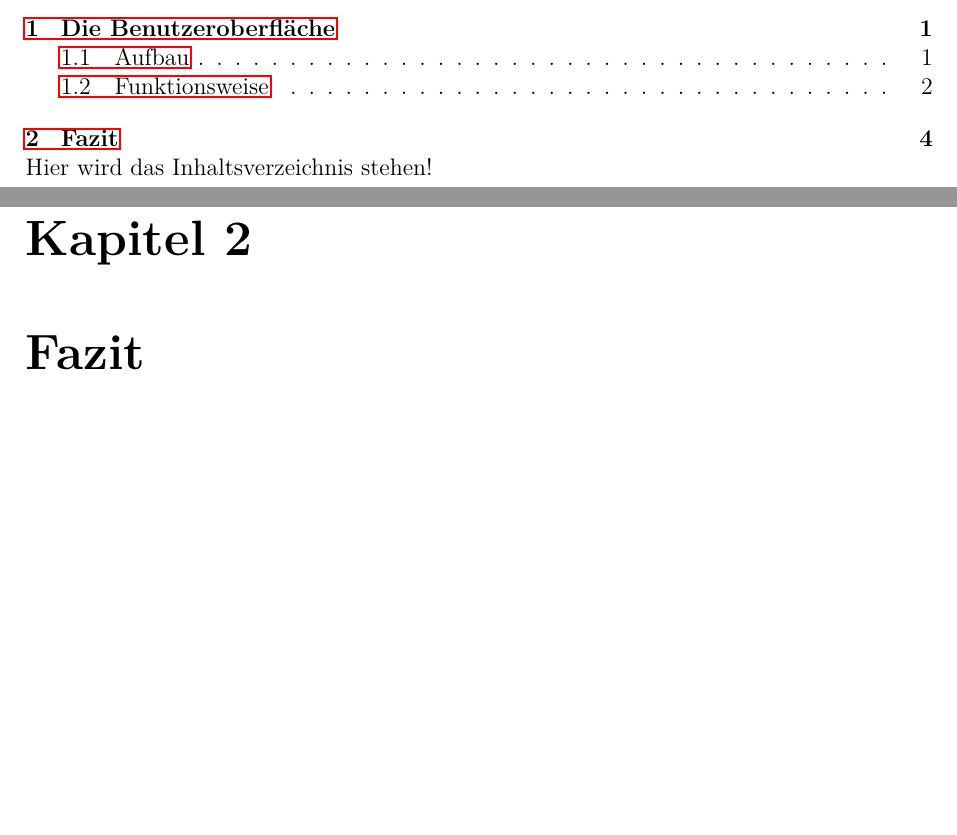
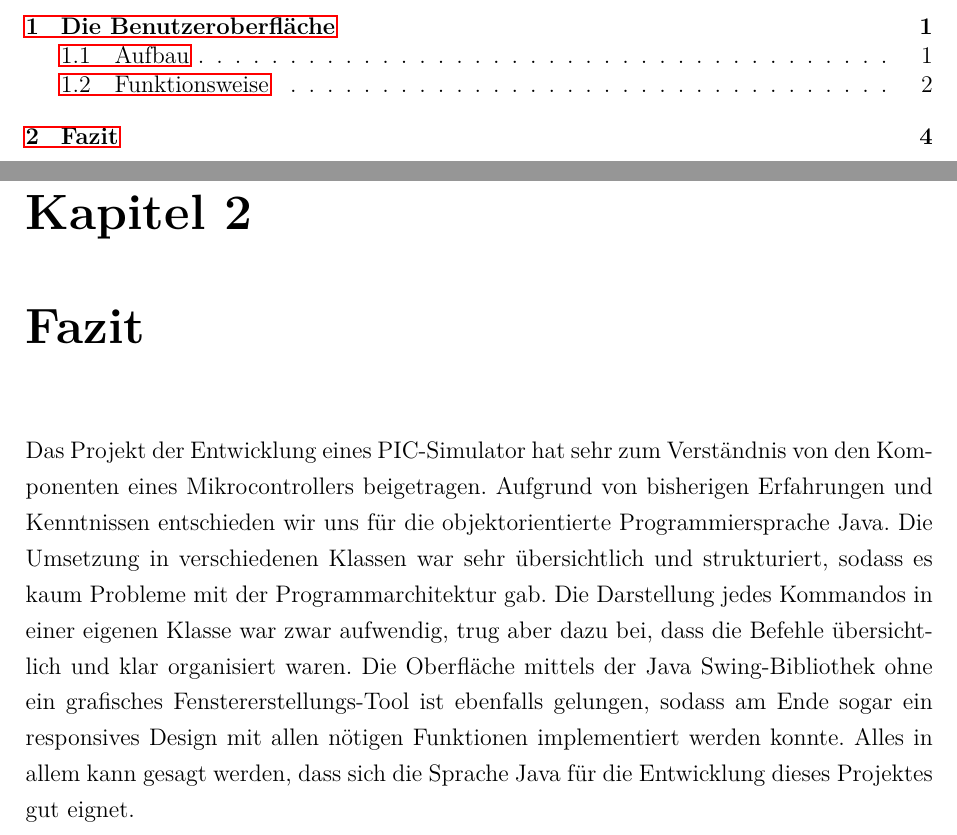
Before and after one commit to teamwaldstadt/PICsimu-doc, a LaTeX document (main.tex, which reads fazit.tex): two parts of pages 2 and 9 of 9, joined at a grey line, cut so that both start at the same text, the shorter picture padded with empty space. Compiled offline with pdfLaTeX; an older LaTeX class or package is replaced by its successor.

Commit message:
added fazit

```diff
--- a/fazit.tex
+++ b/fazit.tex
@@ -1 +1,4 @@
 \chapter{Fazit}
+
+Das Projekt der Entwicklung eines PIC-Simulator hat sehr zum Verständnis von den Komponenten eines Mikrocontrollers beigetragen. Aufgrund von bisherigen Erfahrungen und Kenntnissen entschieden wir uns für die objektorientierte Programmiersprache Java.
+Die Umsetzung in verschiedenen Klassen war sehr übersichtlich und strukturiert, sodass es kaum Probleme mit der Programmarchitektur gab. Die Darstellung jedes Kommandos in einer eigenen Klasse war zwar aufwendig, trug aber dazu bei, dass die Befehle übersichtlich und klar organisiert waren. Die Oberfläche mittels der Java Swing-Bibliothek ohne ein grafisches Fenstererstellungs-Tool ist ebenfalls gelungen, sodass am Ende sogar ein responsives Design mit allen nötigen Funktionen implementiert werden konnte. Alles in allem kann gesagt werden, dass sich die Sprache Java für die Entwicklung dieses Projektes gut eignet.
--- a/main.tex
+++ b/main.tex
@@ -156,7 +156,6 @@ Bearbeitungszeitraum	& \ArbeitZeitraum
 
 % Inhaltsverzeichnis
 \tableofcontents
-\noindent Hier wird das Inhaltsverzeichnis stehen!
 
 % Abbildungsverzeichnis
 \listoffigures
```
Also changed, not shown: main.tex (3 more changed lines).
